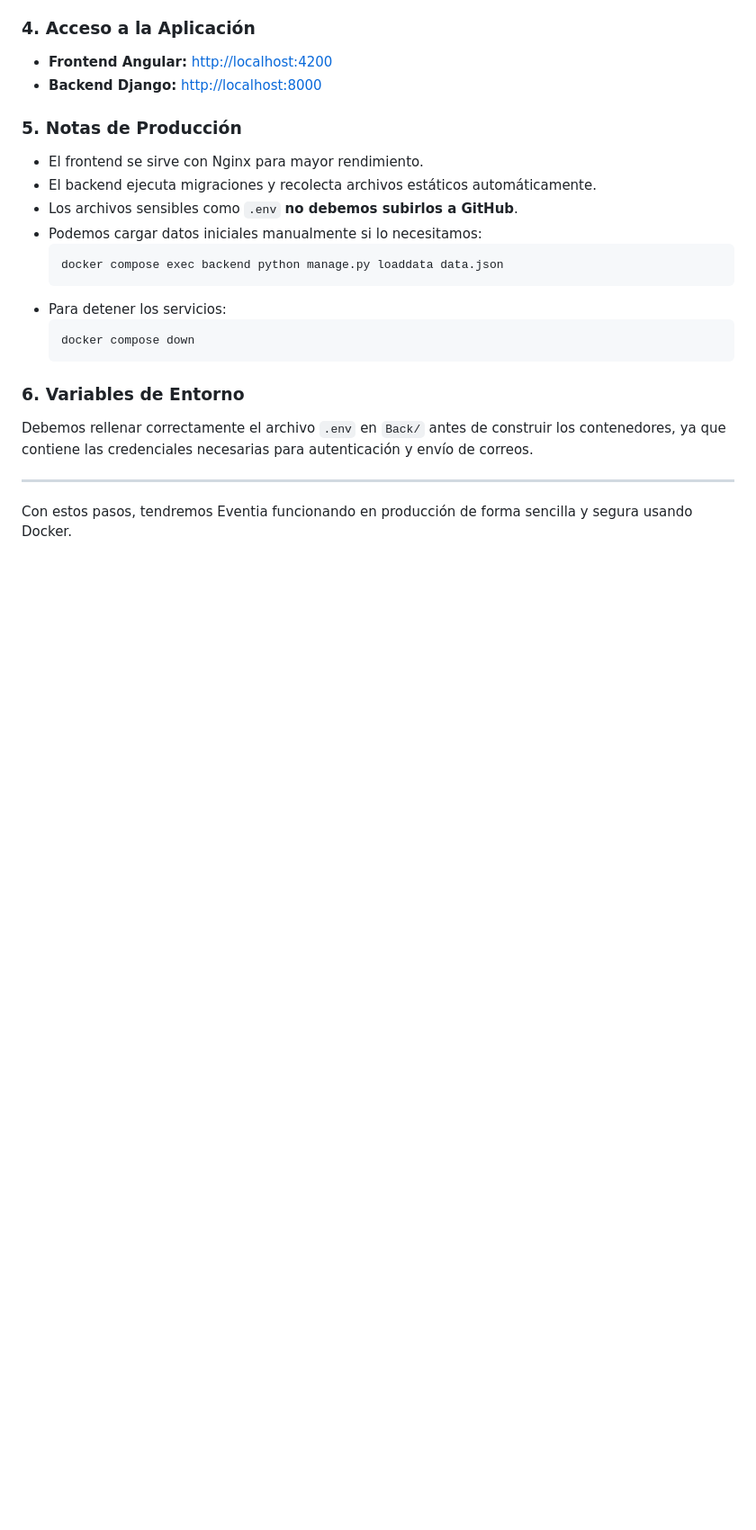
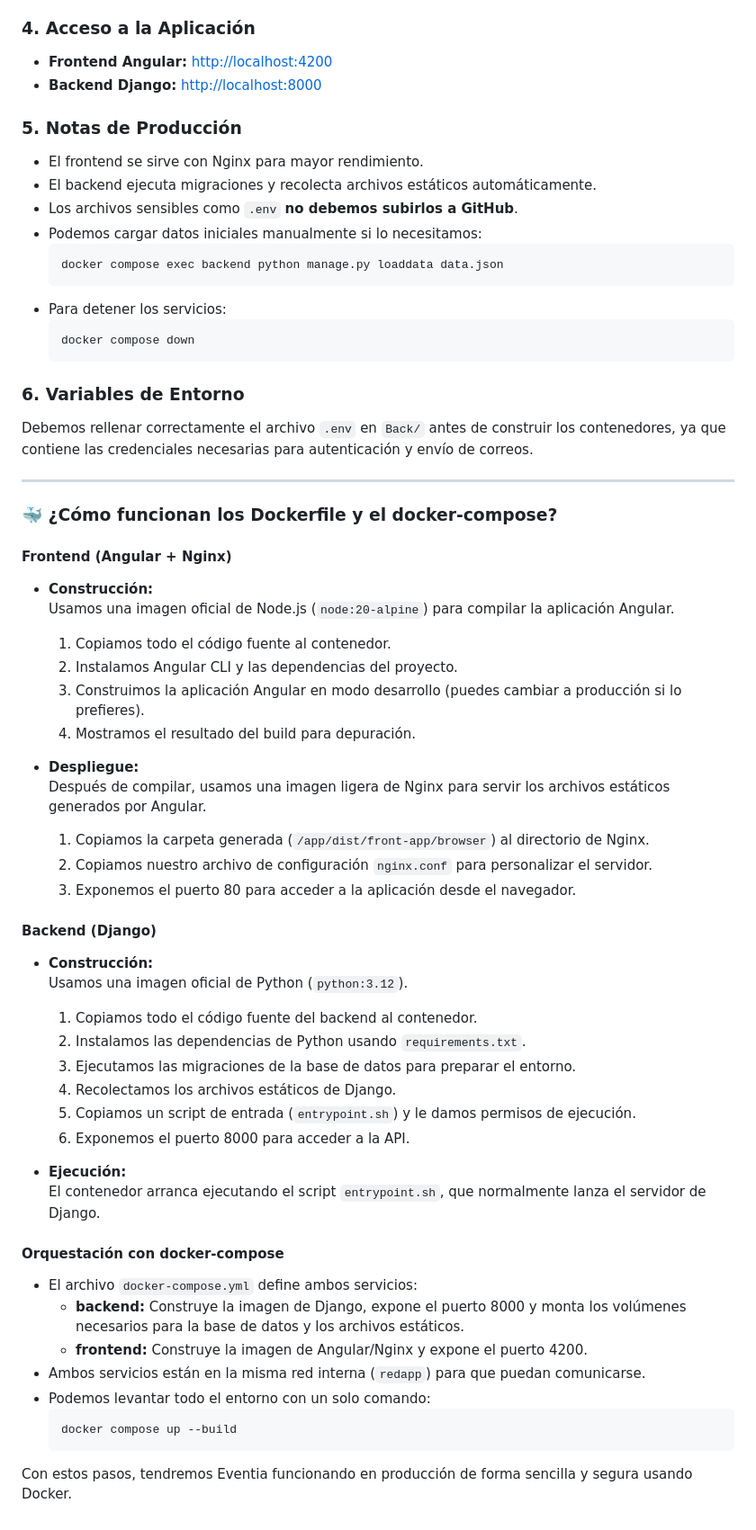
Before and after one commit to mohies/ProyectoIntegrado, a Markdown page: README.md, the part around one of its changes. Shown at 90% size. GitHub-like rendering; blank space fills up the shorter version.

Commit message:
Version 0.75

````diff
--- a/README.md
+++ b/README.md
@@ -174,4 +175,47 @@ Debemos rellenar correctamente el archivo `.env` en `Back/` antes de construir l
 
 ---
 
+
+### 🐳 ¿Cómo funcionan los Dockerfile y el docker-compose?
+
+#### Frontend (Angular + Nginx)
+
+- **Construcción:**
+  Usamos una imagen oficial de Node.js (`node:20-alpine`) para compilar la aplicación Angular.
+  1. Copiamos todo el código fuente al contenedor.
+  2. Instalamos Angular CLI y las dependencias del proyecto.
+  3. Construimos la aplicación Angular en modo desarrollo (puedes cambiar a producción si lo prefieres).
+  4. Mostramos el resultado del build para depuración.
+
+- **Despliegue:**
+  Después de compilar, usamos una imagen ligera de Nginx para servir los archivos estáticos generados por Angular.
+  1. Copiamos la carpeta generada (`/app/dist/front-app/browser`) al directorio de Nginx.
+  2. Copiamos nuestro archivo de configuración `nginx.conf` para personalizar el servidor.
+  3. Exponemos el puerto 80 para acceder a la aplicación desde el navegador.
+
+#### Backend (Django)
+
+- **Construcción:**
+  Usamos una imagen oficial de Python (`python:3.12`).
+  1. Copiamos todo el código fuente del backend al contenedor.
+  2. Instalamos las dependencias de Python usando `requirements.txt`.
+  3. Ejecutamos las migraciones de la base de datos para preparar el entorno.
+  4. Recolectamos los archivos estáticos de Django.
+  5. Copiamos un script de entrada (`entrypoint.sh`) y le damos permisos de ejecución.
+  6. Exponemos el puerto 8000 para acceder a la API.
+
+- **Ejecución:**
+  El contenedor arranca ejecutando el script `entrypoint.sh`, que normalmente lanza el servidor de Django.
+
+#### Orquestación con docker-compose
+
+- El archivo `docker-compose.yml` define ambos servicios:
+  - **backend:** Construye la imagen de Django, expone el puerto 8000 y monta los volúmenes necesarios para la base de datos y los archivos estáticos.
+  - **frontend:** Construye la imagen de Angular/Nginx y expone el puerto 4200.
+- Ambos servicios están en la misma red interna (`redapp`) para que puedan comunicarse.
+- Podemos levantar todo el entorno con un solo comando:
+  ```bash
+  docker compose up --build
+  ```
+
 Con estos pasos, tendremos Eventia funcionando en producción de forma sencilla y segura usando Docker.
````
Also changed, not shown: other parts of README.md (+1 -0 lines).
